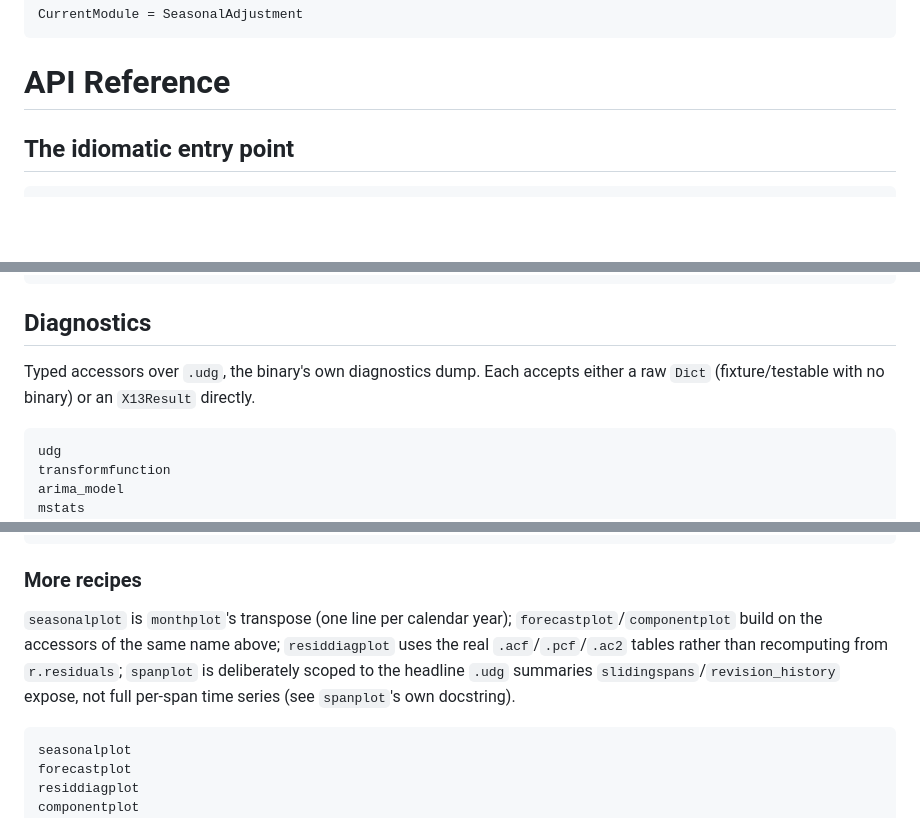
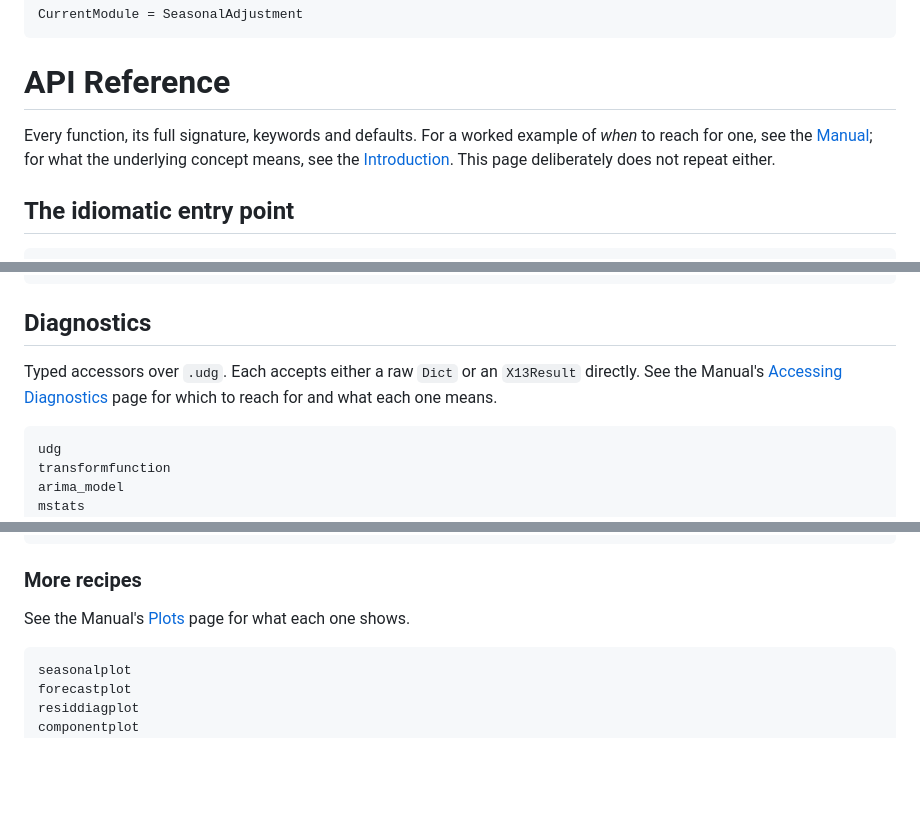
Before and after one commit to MSALabs/SeasonalAdjustment.jl, a Markdown page: docs/src/api.md, 3 parts joined by grey strips. GitHub-like rendering; blank space fills up the shorter version.

````diff
--- a/docs/src/api.md
+++ b/docs/src/api.md
@@ -3,6 +3,12 @@ CurrentModule = SeasonalAdjustment
 ```
 
 # API Reference
+
+Every function, its full signature, keywords and defaults. For a
+worked example of *when* to reach for one, see the
+[Manual](manual/01-specifications.md); for what the underlying concept
+means, see the [Introduction](introduction/01-why-adjust.md). This page
+deliberately does not repeat either.
 
 ## The idiomatic entry point
 
@@ -40,9 +46,10 @@ parse_udg
 
 ## Diagnostics
 
-Typed accessors over `.udg`, the binary's own diagnostics dump. Each
-accepts either a raw `Dict` (fixture/testable with no binary) or an
-`X13Result` directly.
+Typed accessors over `.udg`. Each accepts either a raw `Dict` or an
+`X13Result` directly. See the Manual's
+[Accessing Diagnostics](manual/10-diagnostics-access.md) page for which
+to reach for and what each one means.
 
 ```@docs
 udg
@@ -141,12 +146,8 @@ spectrumplot!
 
 ### More recipes
 
-`seasonalplot` is `monthplot`'s transpose (one line per calendar year);
-`forecastplot`/`componentplot` build on the accessors of the same
-name above; `residdiagplot` uses the real `.acf`/`.pcf`/`.ac2` tables rather
-than recomputing from `r.residuals`; `spanplot` is deliberately scoped
-to the headline `.udg` summaries `slidingspans`/`revision_history`
-expose, not full per-span time series (see `spanplot`'s own docstring).
+See the Manual's [Plots](manual/06-plots.md) page for what each one
+shows.
 
 ```@docs
 seasonalplot
````
Also changed, not shown: other parts of docs/src/api.md (+24 -35 lines).
